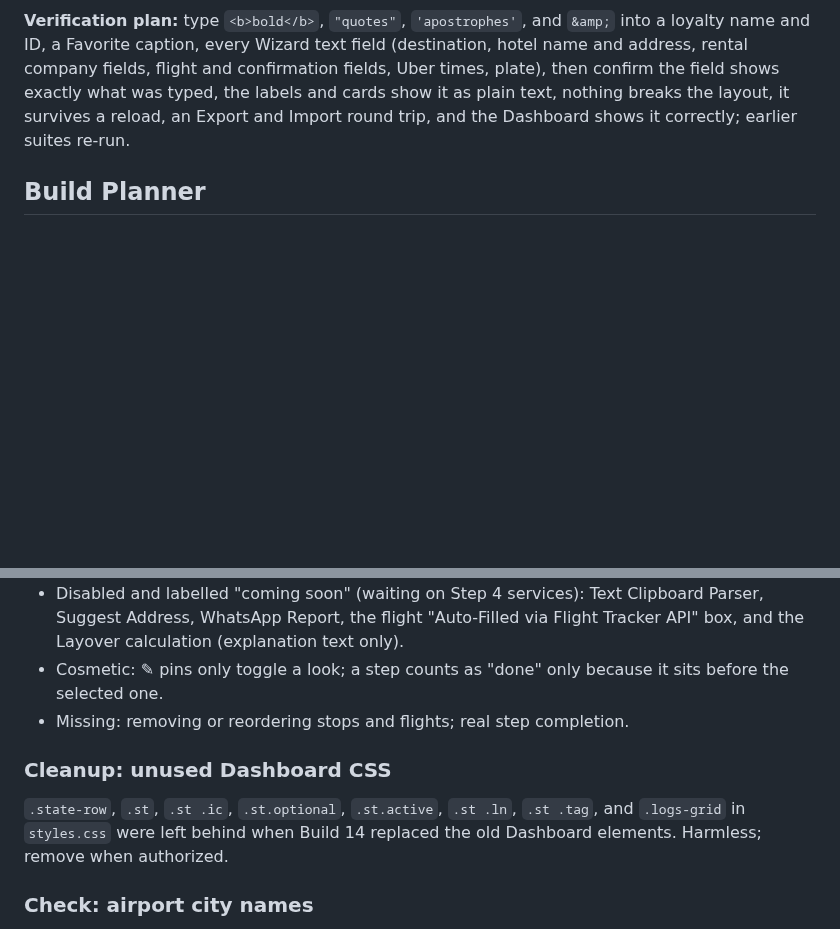
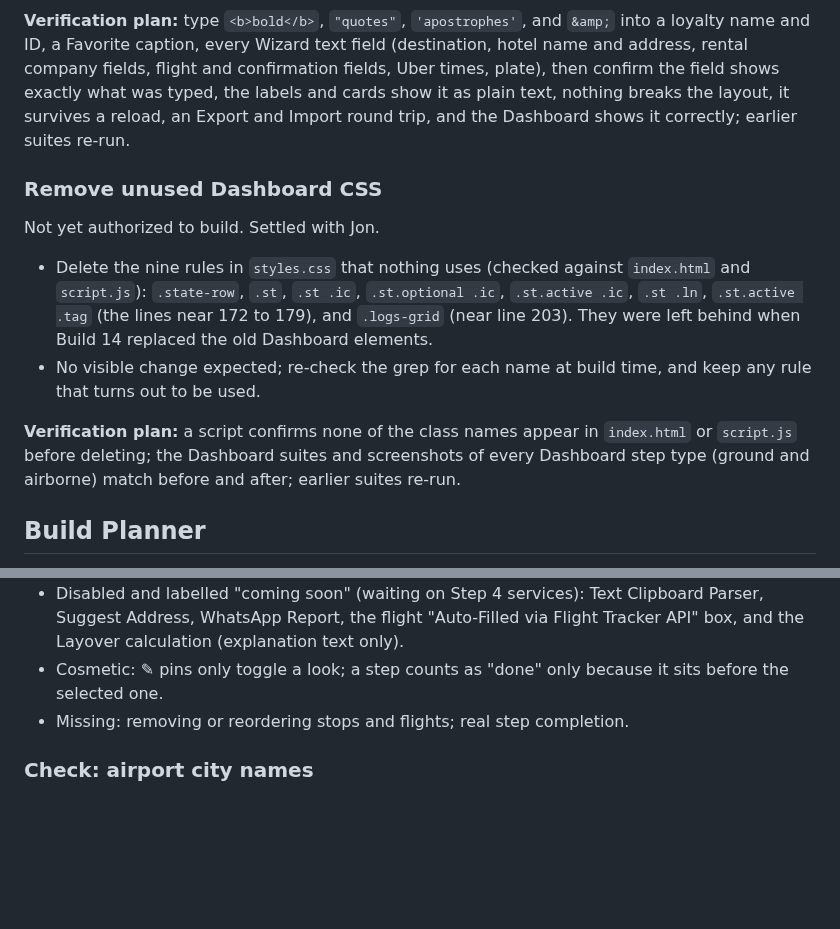
Before and after one commit to TundraJon/Crosswind, a Markdown page: README.md, 2 parts joined by grey strips. Rendered like a GitHub page; blank space fills up the shorter version.

Commit message:
Queue: remove unused Dashboard CSS; remove promoted Planner item
Co-Authored-By: Claude Sonnet 5.5 <noreply@anthropic.com>
Claude-Session: https://claude.ai/code/session_01UeDquCh4rcDBqYRLoGtmW9

```diff
--- a/README.md
+++ b/README.md
@@ -276,6 +276,13 @@ Not yet authorized to build. Settled with Jon (allow `<` and `>` and display the
 
 **Verification plan:** type `<b>bold</b>`, `"quotes"`, `'apostrophes'`, and `&amp;` into a loyalty name and ID, a Favorite caption, every Wizard text field (destination, hotel name and address, rental company fields, flight and confirmation fields, Uber times, plate), then confirm the field shows exactly what was typed, the labels and cards show it as plain text, nothing breaks the layout, it survives a reload, an Export and Import round trip, and the Dashboard shows it correctly; earlier suites re-run.
 
+### Remove unused Dashboard CSS
+Not yet authorized to build. Settled with Jon.
+
+- Delete the nine rules in `styles.css` that nothing uses (checked against `index.html` and `script.js`): `.state-row`, `.st`, `.st .ic`, `.st.optional .ic`, `.st.active .ic`, `.st .ln`, `.st.active .tag` (the lines near 172 to 179), and `.logs-grid` (near line 203). They were left behind when Build 14 replaced the old Dashboard elements.
+- No visible change expected; re-check the grep for each name at build time, and keep any rule that turns out to be used.
+
+**Verification plan:** a script confirms none of the class names appear in `index.html` or `script.js` before deleting; the Dashboard suites and screenshots of every Dashboard step type (ground and airborne) match before and after; earlier suites re-run.
 
 ## Build Planner
 
@@ -294,9 +301,6 @@ Audit only; nothing here is decided. "Real" = works; "Cosmetic" = looks finished
 - Disabled and labelled "coming soon" (waiting on Step 4 services): Text Clipboard Parser, Suggest Address, WhatsApp Report, the flight "Auto-Filled via Flight Tracker API" box, and the Layover calculation (explanation text only).
 - Cosmetic: ✎ pins only toggle a look; a step counts as "done" only because it sits before the selected one.
 - Missing: removing or reordering stops and flights; real step completion.
-
-### Cleanup: unused Dashboard CSS
-`.state-row`, `.st`, `.st .ic`, `.st.optional`, `.st.active`, `.st .ln`, `.st .tag`, and `.logs-grid` in `styles.css` were left behind when Build 14 replaced the old Dashboard elements. Harmless; remove when authorized.
 
 ### Check: airport city names
 The airport table's city names come straight from the OurAirports source. Only the odd-looking ones (long, slashes, dated) were reviewed and shortened by hand in Build 17. Tell me any that look wrong or that you would call differently (e.g. a name you search by) and they can be adjusted in `airports.js`.
```
